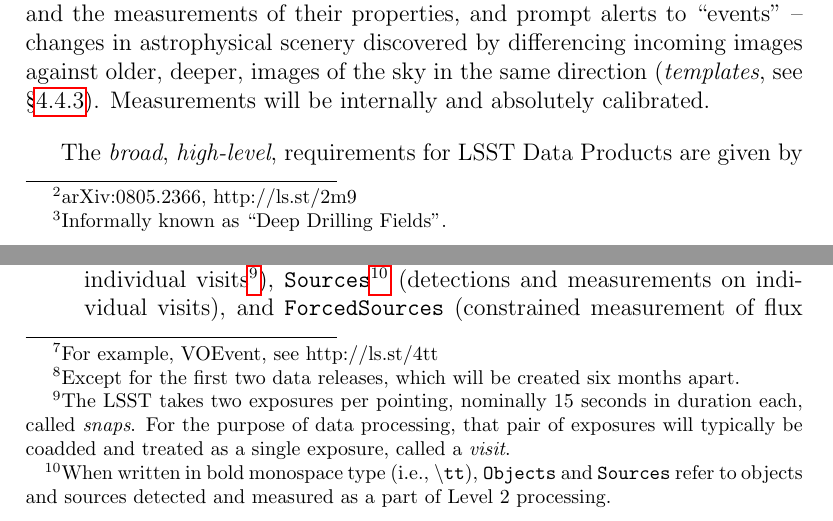
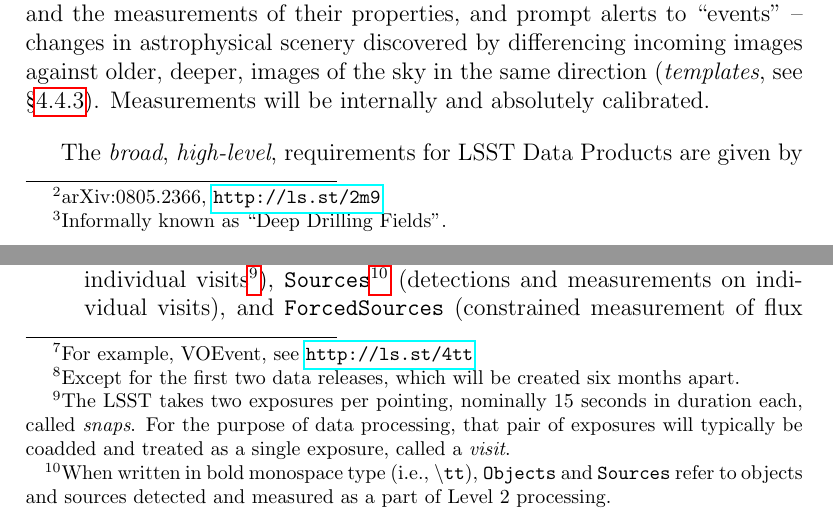
Before and after one commit to lsst/LSE-163, a LaTeX paper (dpdd.tex): two parts of pages 5 and 8 of 69, joined at a grey line, cut so that both start at the same text. Compiled offline with pdfLaTeX.

Commit message:
Fix some URLs to make them clickable

```diff
--- a/dpdd.tex
+++ b/dpdd.tex
@@ -112,7 +112,7 @@
 % Note: paragraph lifted from Zeljko's overview paper
 LSST will be a large, wide-field ground-based optical telescope system
 designed to obtain multiple images covering the sky that is visible from Cerro Pach\'{o}n in Northern Chile. The current baseline design, with an 8.4m (6.7m effective) primary mirror, a 9.6 deg$^2$ field of view, and a 3.2 Gigapixel camera, will allow about 10,000 square degrees of sky to be covered every night using pairs of 15-second exposures, with typical 5$\sigma$ depth for point sources of $r\sim24.5$ (AB). The system is designed to yield high image quality as well as superb astrometric  and photometric accuracy. The total survey area will include $\sim$30,000 deg$^2$ with $\delta<+34.5^\circ$, and will be imaged multiple times in six bands, $ugrizy$, covering the wavelength range 320--1050 nm. For a more detailed, but still concise,
-summary of LSST, please see the LSST Overview paper\footnote{arXiv:0805.2366, http://ls.st/2m9}.
+summary of LSST, please see the LSST Overview paper\footnote{arXiv:0805.2366, \url{http://ls.st/2m9}}.
 
 The project is scheduled to  begin the regular survey operations at the start of next decade. About 90\% of the observing time will be devoted to a deep-wide-fast survey mode which will uniformly observe a 18,000 deg$^2$ region about 1000 times (summed over all six bands) during the anticipated 10 years of operations, and yield a coadded map to $r\sim27.5$. These data will result in catalogs including over $38$ billion stars and galaxies, that will serve the majority of the primary science programs. The remaining 10\% of the observing time will be allocated to special projects such as a Very Deep and Fast time domain survey\footnote{Informally known as ``Deep Drilling Fields".}.
 
@@ -189,7 +189,7 @@
 
 \begin{enumerate}
 \item Analysis of difference images, with the goal of detecting and characterizing astrophysical phenomena revealed by their time-dependent nature. The detection of supernovae superimposed on bright extended galaxies is an example of this analysis. The processing will be done on nightly or daily basis and result in {\bf Level 1} data products. Level 1 products will include difference images, catalogs of sources detected in difference images (\DIASources), astrophysical objects\footnote{The LSST has adopted the nomenclature by which single-epoch detections of astrophysical {\em objects} are called {\em sources}. The reader is cautioned that this nomenclature is not universal: some surveys call {\em detections} what LSST calls {\em sources}, and use the term {\em sources} for what LSST calls {\em objects}.} these are associated to (\DIAObjects), and Solar System objects (\SSObjects\footnote{\SSObjects used to be called ``Moving Objects'' in previous versions of the LSST Data Products baseline. The name is potentially confusing as high-proper motion stars are moving objects as well. A more accurate distinction is the one between objects {\em inside} and {\em outside} of the Solar System.}). The catalogs will be entered into the {\bf \DB} and made available in near real time. Notifications (``alerts'') about new \DIASources will be issued using community-accepted
-standards\footnote{For example, VOEvent, see http://ls.st/4tt} within 60 seconds of observation. Level 1 data products are discussed in \S~\ref{sec:level1}.
+standards\footnote{For example, VOEvent, see \url{http://ls.st/4tt}} within 60 seconds of observation. Level 1 data products are discussed in \S~\ref{sec:level1}.
 
 \item Analysis of direct images, with the goal of detecting and characterizing astrophysical objects. Detection of faint galaxies on deep coadds and their subsequent characterization is an example of this analysis. The results are {\bf Level 2} data products. These products, generated and released annually\footnote{Except for the first two data releases, which will be created six months apart.}, will include the single-epoch images, deep coadds, catalogs of characterized \Objects (detected on deep coadds as well as individual visits\footnote{The LSST takes two exposures per pointing, nominally 15 seconds in duration each, called {\em snaps}. For the purpose of data processing, that pair of exposures will typically be coadded and treated as a single exposure, called a {\em visit}.}), \Sources\footnote{When written in bold monospace type (i.e., {\tt \textbackslash{}tt}), \Objects and \Sources refer to objects and sources detected and measured as a part of Level 2 processing.} (detections and measurements on individual visits), and \ForcedSources (constrained measurement of flux on individual visits). It will also include fully reprocessed Level 1 data products (see \S \ref{sec:l1dbreproc}). In contrast to the ``living'' \DB, which is updated in real-time, the \DR{}s are static and will not change after release. Level 2 data products are discussed in \S~\ref{sec:level2}.
 \end{enumerate}
```
Also changed, not shown: dpdd.tex (2 more changed lines).
